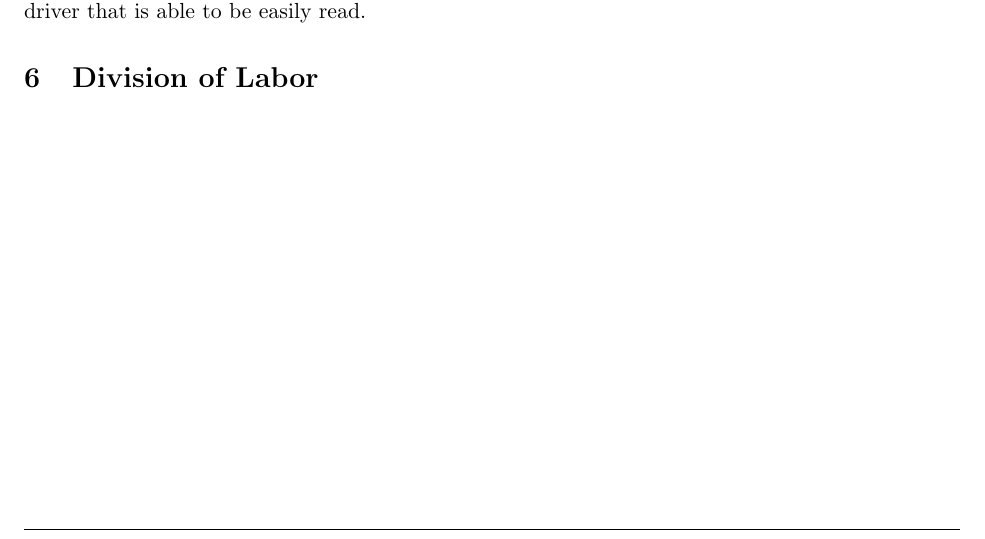
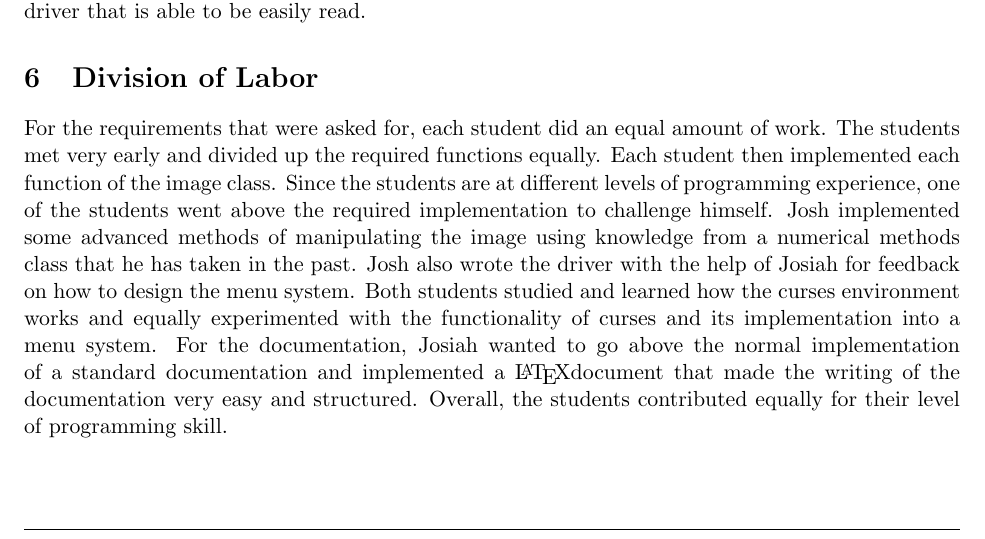
Before and after one commit to reticenti/CS-302-Project-1, a LaTeX document (docs/documentation.tex): part of page 35 of 35, cut so that both start at the same text. Compiled offline with pdfLaTeX.

Commit message:
division of labor done

```diff
--- a/docs/documentation.tex
+++ b/docs/documentation.tex
@@ -2767,6 +2767,15 @@ intertwined, so the students made a clean and modular ncurses driver that is abl
 
 \section{Division of Labor}
 
+For the requirements that were asked for, each student did an equal amount of work. The students met very early and
+divided up the required functions equally. Each student then implemented each function of the image class. Since the
+students are at different levels of programming experience, one of the students went above the required implementation
+to challenge himself. Josh implemented some advanced methods of manipulating the image using knowledge from a numerical
+methods class that he has taken in the past. Josh also wrote the driver with the help of Josiah for feedback on how to
+design the menu system. Both students studied and learned how the curses environment works and equally experimented with
+the functionality of curses and its implementation into a menu system. For the documentation, Josiah wanted to go above
+the normal implementation of a standard documentation and implemented a \LaTeX document that made the writing of the
+documentation very easy and structured. Overall, the students contributed equally for their level of programming skill.
 
 
 \end{document}
```
